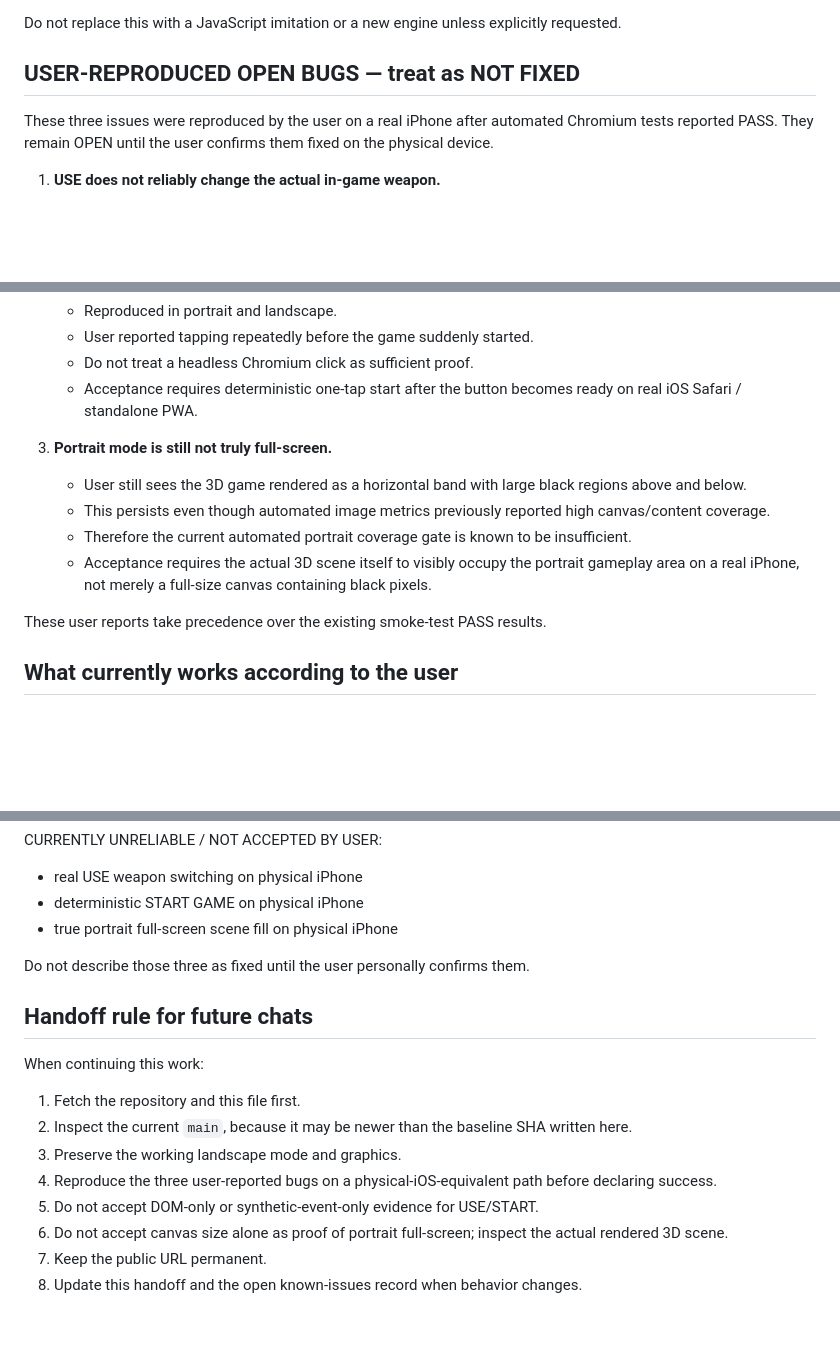
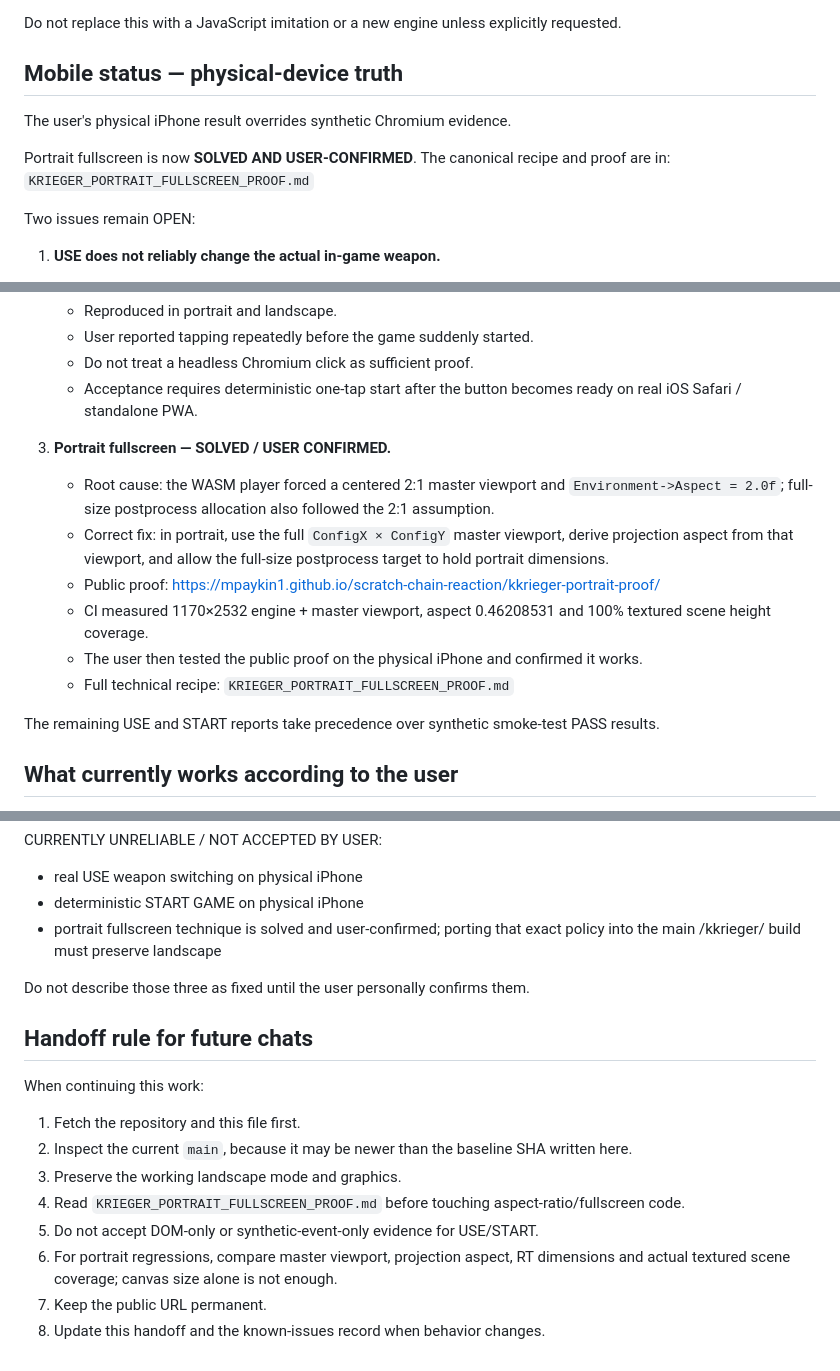
Before and after one commit to mpaykin1/scratch-chain-reaction, a Markdown page: KRIEGER_HANDOFF.md, 3 parts joined by grey strips. Rendered like a GitHub page; blank space fills up the shorter version.

Commit message:
docs(kkrieger): update KRIEGER_HANDOFF.md with confirmed portrait solution

```diff
--- a/KRIEGER_HANDOFF.md
+++ b/KRIEGER_HANDOFF.md
@@ -23,9 +23,14 @@ The build is based on:
 
 Do not replace this with a JavaScript imitation or a new engine unless explicitly requested.
 
-## USER-REPRODUCED OPEN BUGS — treat as NOT FIXED
+## Mobile status — physical-device truth
 
-These three issues were reproduced by the user on a real iPhone after automated Chromium tests reported PASS. They remain OPEN until the user confirms them fixed on the physical device.
+The user's physical iPhone result overrides synthetic Chromium evidence.
+
+Portrait fullscreen is now **SOLVED AND USER-CONFIRMED**. The canonical recipe and proof are in:
+`KRIEGER_PORTRAIT_FULLSCREEN_PROOF.md`
+
+Two issues remain OPEN:
 
 1. **USE does not reliably change the actual in-game weapon.**
    - Reproduced in portrait and landscape.
@@ -39,13 +44,15 @@ These three issues were reproduced by the user on a real iPhone after automated
    - Do not treat a headless Chromium click as sufficient proof.
    - Acceptance requires deterministic one-tap start after the button becomes ready on real iOS Safari / standalone PWA.
 
-3. **Portrait mode is still not truly full-screen.**
-   - User still sees the 3D game rendered as a horizontal band with large black regions above and below.
-   - This persists even though automated image metrics previously reported high canvas/content coverage.
-   - Therefore the current automated portrait coverage gate is known to be insufficient.
-   - Acceptance requires the actual 3D scene itself to visibly occupy the portrait gameplay area on a real iPhone, not merely a full-size canvas containing black pixels.
+3. **Portrait fullscreen — SOLVED / USER CONFIRMED.**
+   - Root cause: the WASM player forced a centered 2:1 master viewport and `Environment->Aspect = 2.0f`; full-size postprocess allocation also followed the 2:1 assumption.
+   - Correct fix: in portrait, use the full `ConfigX × ConfigY` master viewport, derive projection aspect from that viewport, and allow the full-size postprocess target to hold portrait dimensions.
+   - Public proof: https://mpaykin1.github.io/scratch-chain-reaction/kkrieger-portrait-proof/
+   - CI measured 1170×2532 engine + master viewport, aspect 0.46208531 and 100% textured scene height coverage.
+   - The user then tested the public proof on the physical iPhone and confirmed it works.
+   - Full technical recipe: `KRIEGER_PORTRAIT_FULLSCREEN_PROOF.md`
 
-These user reports take precedence over the existing smoke-test PASS results.
+The remaining USE and START reports take precedence over synthetic smoke-test PASS results.
 
 ## What currently works according to the user
 
@@ -255,7 +262,7 @@ CURRENTLY UNRELIABLE / NOT ACCEPTED BY USER:
 
 - real USE weapon switching on physical iPhone
 - deterministic START GAME on physical iPhone
-- true portrait full-screen scene fill on physical iPhone
+- portrait fullscreen technique is solved and user-confirmed; porting that exact policy into the main /kkrieger/ build must preserve landscape
 
 Do not describe those three as fixed until the user personally confirms them.
 
@@ -266,8 +273,8 @@ When continuing this work:
 1. Fetch the repository and this file first.
 2. Inspect the current `main`, because it may be newer than the baseline SHA written here.
 3. Preserve the working landscape mode and graphics.
-4. Reproduce the three user-reported bugs on a physical-iOS-equivalent path before declaring success.
+4. Read `KRIEGER_PORTRAIT_FULLSCREEN_PROOF.md` before touching aspect-ratio/fullscreen code.
 5. Do not accept DOM-only or synthetic-event-only evidence for USE/START.
-6. Do not accept canvas size alone as proof of portrait full-screen; inspect the actual rendered 3D scene.
+6. For portrait regressions, compare master viewport, projection aspect, RT dimensions and actual textured scene coverage; canvas size alone is not enough.
 7. Keep the public URL permanent.
-8. Update this handoff and the open known-issues record when behavior changes.
+8. Update this handoff and the known-issues record when behavior changes.
```
